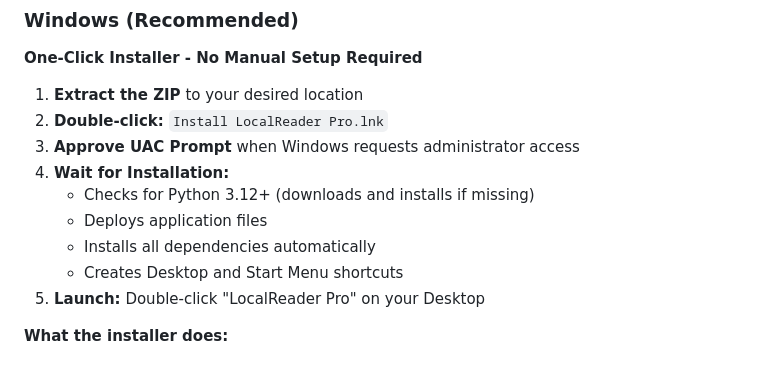
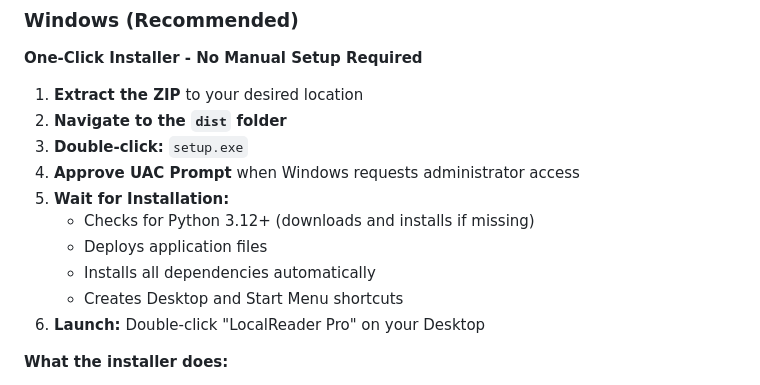
Before and after one commit to revisionhiep-create/LocalReader-Pro, a Markdown page: README.md, the part around the change. Rendered like a GitHub page.

Commit message:
Update README: Clarify installation steps (run setup.exe from dist folder)

```diff
--- a/README.md
+++ b/README.md
@@ -46,14 +46,15 @@
 **One-Click Installer - No Manual Setup Required**
 
 1. **Extract the ZIP** to your desired location
-2. **Double-click:** `Install LocalReader Pro.lnk`
-3. **Approve UAC Prompt** when Windows requests administrator access
-4. **Wait for Installation:**
+2. **Navigate to the `dist` folder**
+3. **Double-click:** `setup.exe`
+4. **Approve UAC Prompt** when Windows requests administrator access
+5. **Wait for Installation:**
    - Checks for Python 3.12+ (downloads and installs if missing)
    - Deploys application files
    - Installs all dependencies automatically
    - Creates Desktop and Start Menu shortcuts
-5. **Launch:** Double-click "LocalReader Pro" on your Desktop
+6. **Launch:** Double-click "LocalReader Pro" on your Desktop
 
 **What the installer does:**
 - ✅ Installs Python 3.12 if not present
```
